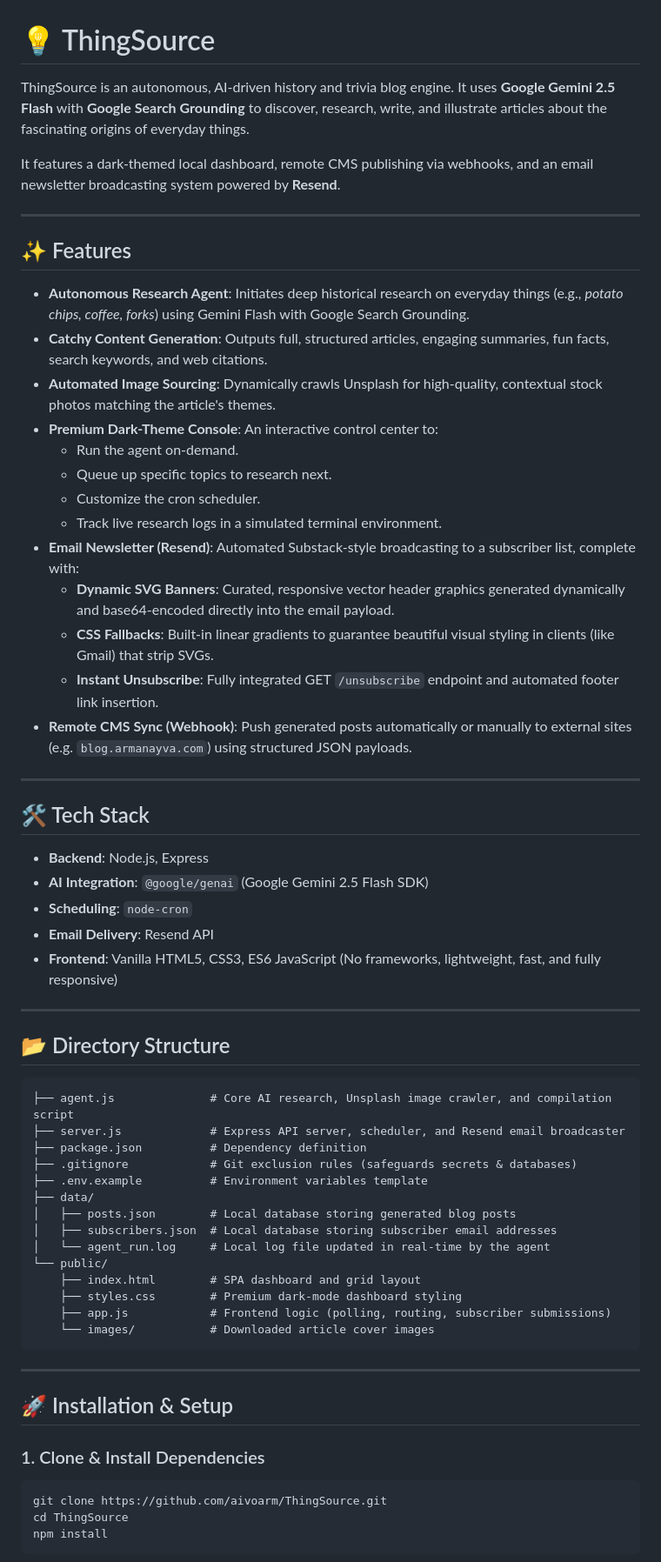
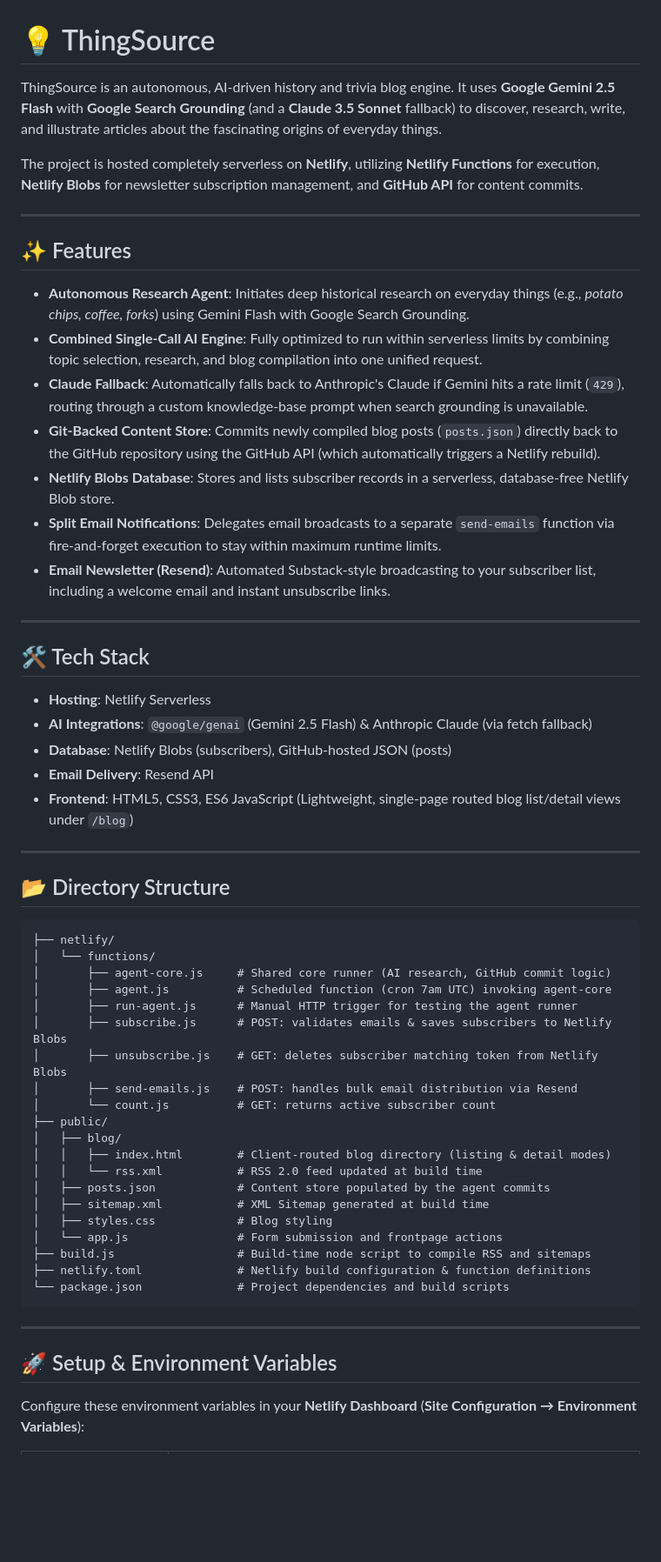
Before and after one commit to aivoarm/ThingSource, a Markdown page: README.md, the part around one of its changes. Shown at 87% size. Drawn GitHub-style; blank space fills up the shorter version.

Commit message:
docs: update README with serverless architecture details

````diff
--- a/README.md
+++ b/README.md
@@ -1,66 +1,61 @@
 # 💡 ThingSource
 
-ThingSource is an autonomous, AI-driven history and trivia blog engine. It uses **Google Gemini 2.5 Flash** with **Google Search Grounding** to discover, research, write, and illustrate articles about the fascinating origins of everyday things.
+ThingSource is an autonomous, AI-driven history and trivia blog engine. It uses **Google Gemini 2.5 Flash** with **Google Search Grounding** (and a **Claude 3.5 Sonnet** fallback) to discover, research, write, and illustrate articles about the fascinating origins of everyday things.
 
-It features a dark-themed local dashboard, remote CMS publishing via webhooks, and an email newsletter broadcasting system powered by **Resend**.
+The project is hosted completely serverless on **Netlify**, utilizing **Netlify Functions** for execution, **Netlify Blobs** for newsletter subscription management, and **GitHub API** for content commits.
 
 ---
 
 ## ✨ Features
 
 - **Autonomous Research Agent**: Initiates deep historical research on everyday things (e.g., *potato chips, coffee, forks*) using Gemini Flash with Google Search Grounding.
-- **Catchy Content Generation**: Outputs full, structured articles, engaging summaries, fun facts, search keywords, and web citations.
-- **Automated Image Sourcing**: Dynamically crawls Unsplash for high-quality, contextual stock photos matching the article's themes.
-- **Premium Dark-Theme Console**: An interactive control center to:
-  - Run the agent on-demand.
-  - Queue up specific topics to research next.
-  - Customize the cron scheduler.
-  - Track live research logs in a simulated terminal environment.
-- **Email Newsletter (Resend)**: Automated Substack-style broadcasting to a subscriber list, complete with:
-  - **Dynamic SVG Banners**: Curated, responsive vector header graphics generated dynamically and base64-encoded directly into the email payload.
-  - **CSS Fallbacks**: Built-in linear gradients to guarantee beautiful visual styling in clients (like Gmail) that strip SVGs.
-  - **Instant Unsubscribe**: Fully integrated GET `/unsubscribe` endpoint and automated footer link insertion.
-- **Remote CMS Sync (Webhook)**: Push generated posts automatically or manually to external sites (e.g. `blog.armanayva.com`) using structured JSON payloads.
+- **Combined Single-Call AI Engine**: Fully optimized to run within serverless limits by combining topic selection, research, and blog compilation into one unified request.
+- **Claude Fallback**: Automatically falls back to Anthropic's Claude if Gemini hits a rate limit (`429`), routing through a custom knowledge-base prompt when search grounding is unavailable.
+- **Git-Backed Content Store**: Commits newly compiled blog posts (`posts.json`) directly back to the GitHub repository using the GitHub API (which automatically triggers a Netlify rebuild).
+- **Netlify Blobs Database**: Stores and lists subscriber records in a serverless, database-free Netlify Blob store.
+- **Split Email Notifications**: Delegates email broadcasts to a separate `send-emails` function via fire-and-forget execution to stay within maximum runtime limits.
+- **Email Newsletter (Resend)**: Automated Substack-style broadcasting to your subscriber list, including a welcome email and instant unsubscribe links.
 
 ---
 
 ## 🛠️ Tech Stack
 
-- **Backend**: Node.js, Express
-- **AI Integration**: `@google/genai` (Google Gemini 2.5 Flash SDK)
-- **Scheduling**: `node-cron`
+- **Hosting**: Netlify Serverless
+- **AI Integrations**: `@google/genai` (Gemini 2.5 Flash) & Anthropic Claude (via fetch fallback)
+- **Database**: Netlify Blobs (subscribers), GitHub-hosted JSON (posts)
 - **Email Delivery**: Resend API
-- **Frontend**: Vanilla HTML5, CSS3, ES6 JavaScript (No frameworks, lightweight, fast, and fully responsive)
+- **Frontend**: HTML5, CSS3, ES6 JavaScript (Lightweight, single-page routed blog list/detail views under `/blog`)
 
 ---
 
 ## 📂 Directory Structure
 
 ```text
-├── agent.js              # Core AI research, Unsplash image crawler, and compilation script
-├── server.js             # Express API server, scheduler, and Resend email broadcaster
-├── package.json          # Dependency definition
-├── .gitignore            # Git exclusion rules (safeguards secrets & databases)
-├── .env.example          # Environment variables template
-├── data/
-│   ├── posts.json        # Local database storing generated blog posts
-│   ├── subscribers.json  # Local database storing subscriber email addresses
-│   └── agent_run.log     # Local log file updated in real-time by the agent
-└── public/
-    ├── index.html        # SPA dashboard and grid layout
-    ├── styles.css        # Premium dark-mode dashboard styling
-    ├── app.js            # Frontend logic (polling, routing, subscriber submissions)
-    └── images/           # Downloaded article cover images
+├── netlify/
+│   └── functions/
+│       ├── agent-core.js     # Shared core runner (AI research, GitHub commit logic)
+│       ├── agent.js          # Scheduled function (cron 7am UTC) invoking agent-core
+│       ├── run-agent.js      # Manual HTTP trigger for testing the agent runner
+│       ├── subscribe.js      # POST: validates emails & saves subscribers to Netlify Blobs
+│       ├── unsubscribe.js    # GET: deletes subscriber matching token from Netlify Blobs
+│       ├── send-emails.js    # POST: handles bulk email distribution via Resend
+│       └── count.js          # GET: returns active subscriber count
+├── public/
+│   ├── blog/
+│   │   ├── index.html        # Client-routed blog directory (listing & detail modes)
+│   │   └── rss.xml           # RSS 2.0 feed updated at build time
+│   ├── posts.json            # Content store populated by the agent commits
+│   ├── sitemap.xml           # XML Sitemap generated at build time
+│   ├── styles.css            # Blog styling
+│   └── app.js                # Form submission and frontpage actions
+├── build.js                  # Build-time node script to compile RSS and sitemaps
+├── netlify.toml              # Netlify build configuration & function definitions
+└── package.json              # Project dependencies and build scripts
 ```
 
 ---
 
-## 🚀 Installation & Setup
+## 🚀 Setup & Environment Variables
 
-### 1. Clone & Install Dependencies
-```bash
-git clone https://github.com/aivoarm/ThingSource.git
-cd ThingSource
-npm install
-```
+Configure these environment variables in your **Netlify Dashboard** (**Site Configuration → Environment Variables**):
 
````
Also changed, not shown: other parts of README.md (+12 -47 lines).
